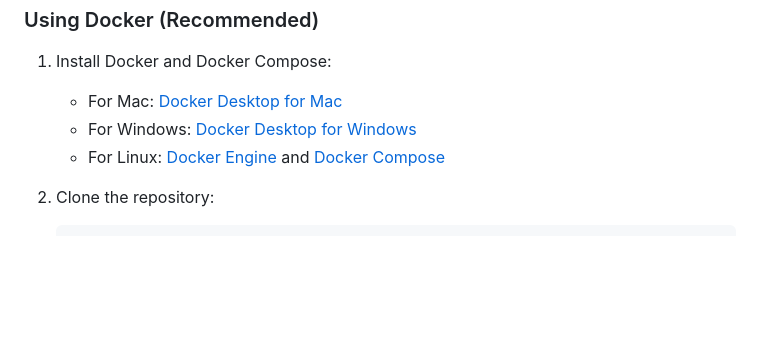
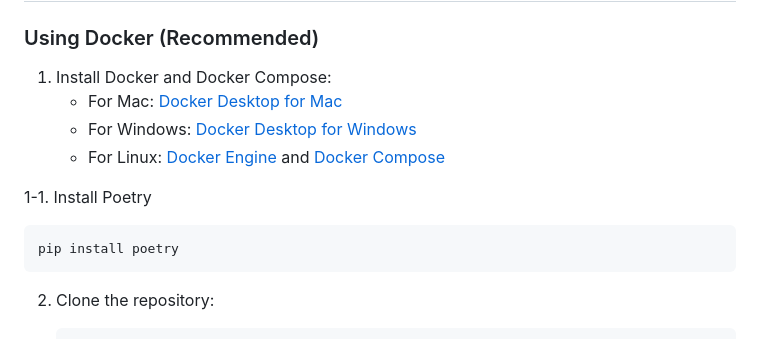
Before and after one commit to TheoLee021/DATreeMap, a Markdown page: README.md, the part around the change. Drawn GitHub-style; blank space fills up the shorter version.

````diff
--- a/README.md
+++ b/README.md
@@ -54,6 +54,11 @@ The project consists of the following main apps:
    - For Mac: [Docker Desktop for Mac](https://docs.docker.com/desktop/mac/install/)
    - For Windows: [Docker Desktop for Windows](https://docs.docker.com/desktop/windows/install/)
    - For Linux: [Docker Engine](https://docs.docker.com/engine/install/) and [Docker Compose](https://docs.docker.com/compose/install/)
+
+1-1. Install Poetry
+```bash
+pip install poetry
+```
 
 2. Clone the repository:
    ```bash
````
